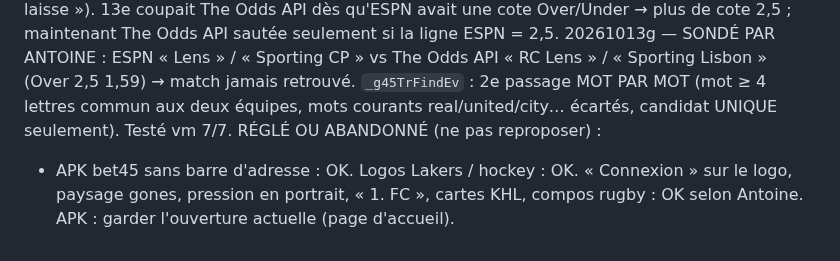
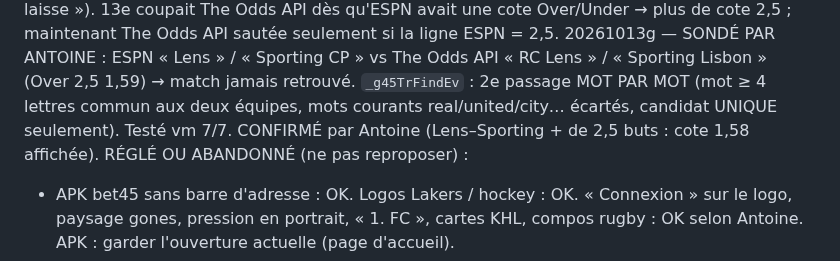
Before and after one commit to gones45140/gones45, a Markdown page: CLAUDE.md, the part around the change. Drawn GitHub-style.

Commit message:
CLAUDE.md : 20261013g confirmé (cote 1,58)
Co-Authored-By: Claude Opus 5.5 <noreply@anthropic.com>
Claude-Session: https://claude.ai/code/session_01Aofoj1GD292PqhajaALYr3

```diff
--- a/CLAUDE.md
+++ b/CLAUDE.md
@@ -1627,7 +1627,7 @@ CRÉDITS THE ODDS API (20261013e, 13/10 : plafond du jour du worker atteint, «
   qu'ESPN avait une cote Over/Under → plus de cote 2,5 ; maintenant The Odds API sautée seulement si la ligne ESPN = 2,5.
   20261013g — SONDÉ PAR ANTOINE : ESPN « Lens » / « Sporting CP » vs The Odds API « RC Lens » / « Sporting Lisbon » (Over 2,5 1,59) → match
   jamais retrouvé. `_g45TrFindEv` : 2e passage MOT PAR MOT (mot ≥ 4 lettres commun aux deux équipes, mots courants real/united/city… écartés,
-  candidat UNIQUE seulement). Testé vm 7/7.
+  candidat UNIQUE seulement). Testé vm 7/7. CONFIRMÉ par Antoine (Lens–Sporting + de 2,5 buts : cote 1,58 affichée).
 RÉGLÉ OU ABANDONNÉ (ne pas reproposer) :
 - APK bet45 sans barre d'adresse : OK. Logos Lakers / hockey : OK. « Connexion » sur le
   logo, paysage gones, pression en portrait, « 1. FC », cartes KHL, compos rugby : OK
```
